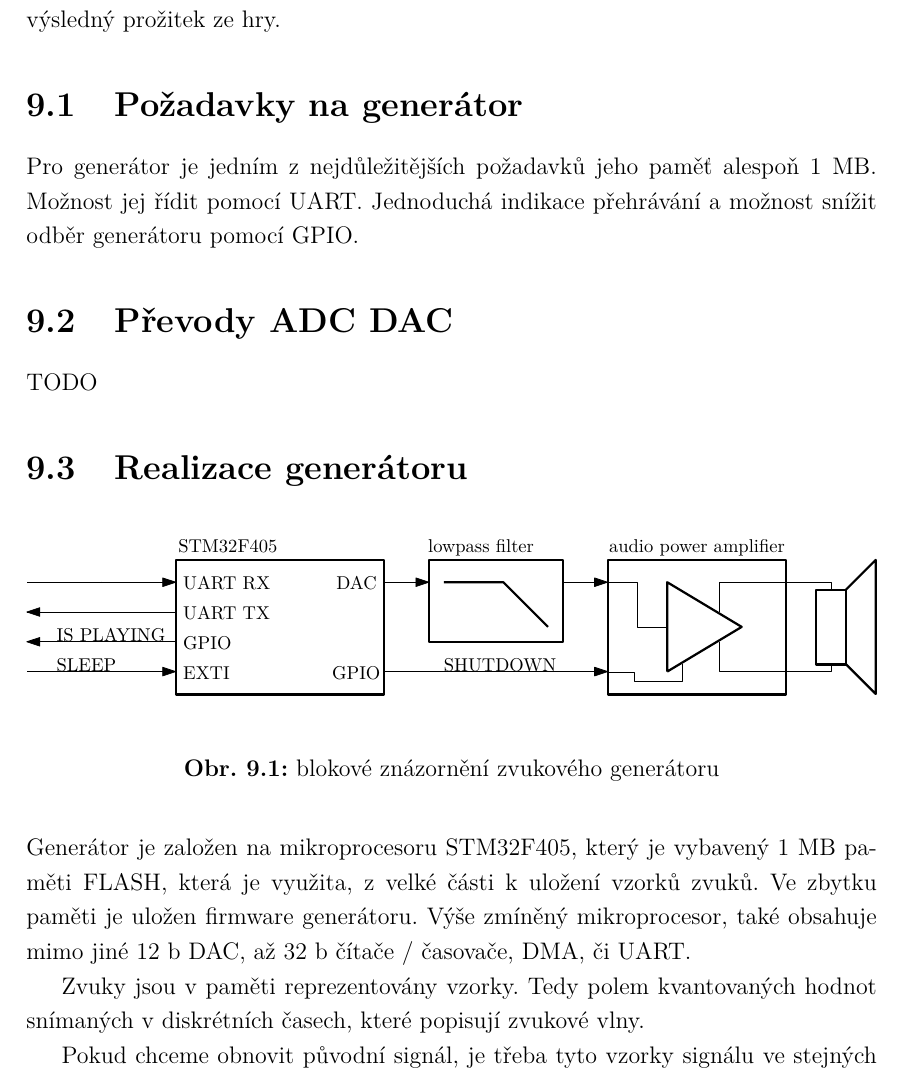
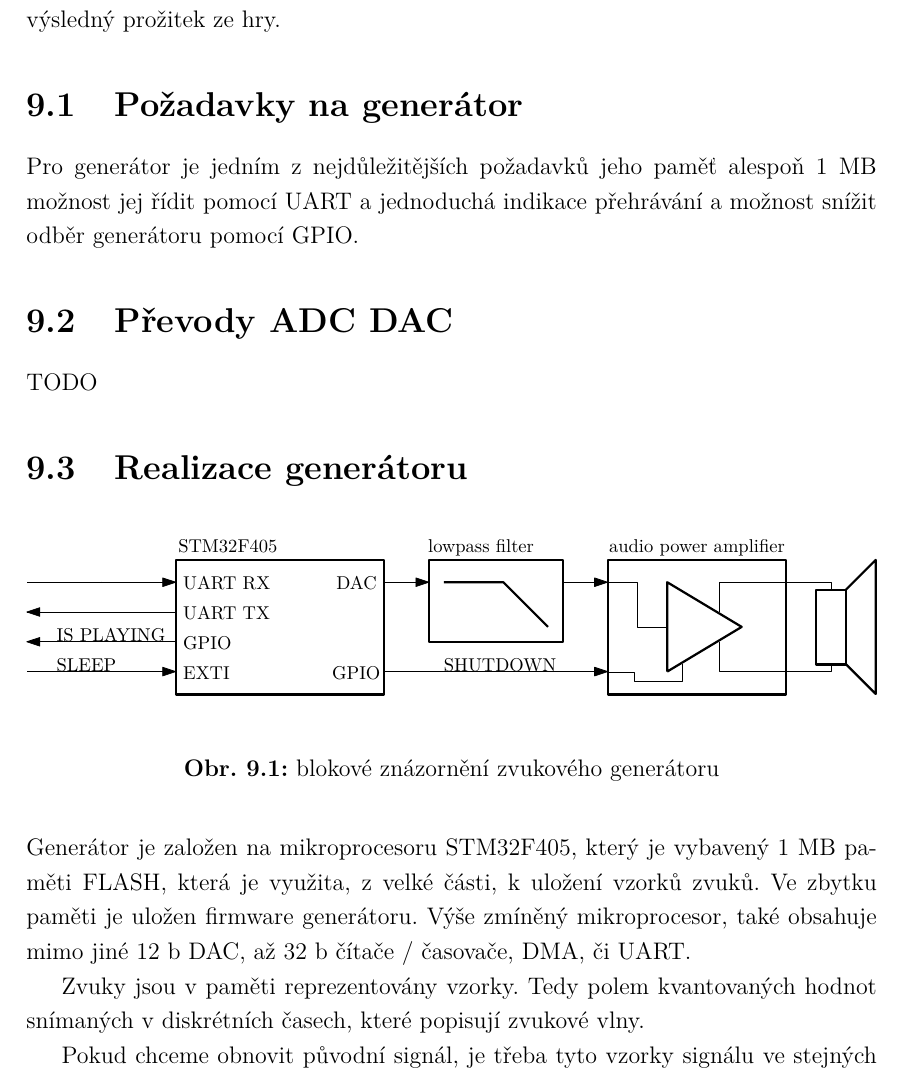
Before and after one commit to wykys/vut-bachelor-thesis, a LaTeX thesis (book.tex, which reads book/text/solution/zvuky.tex): part of page 42 of 68, cut so that both start at the same text. Compiled offline with pdfLaTeX.

Commit message:
Update zvuky.tex

```diff
--- a/book/text/solution/zvuky.tex
+++ b/book/text/solution/zvuky.tex
@@ -2,7 +2,7 @@
 Zvukový generátor je důležitou součástí \zkratka{LG} vesty. Zajišťuje generování zvuků, jejichž stěžejním cílem je informování hráčů o aktuálním dělení v aréně a také zlepšují výsledný prožitek ze hry.
 
 \section{Požadavky na generátor}
-Pro generátor je jedním z nejdůležitějších požadavků jeho paměť alespoň 1~\jedn{MB}. Možnost jej řídit pomocí \zkratka{UART}. Jednoduchá indikace přehrávání a možnost snížit odběr generátoru pomocí GPIO.
+Pro generátor je jedním z nejdůležitějších požadavků jeho paměť alespoň 1~\jedn{MB} možnost jej řídit pomocí \zkratka{UART} a jednoduchá indikace přehrávání a možnost snížit odběr generátoru pomocí GPIO.
 
 \section{Převody ADC DAC}
 TODO
@@ -16,7 +16,7 @@ TODO
     \caption{blokové znázornění zvukového generátoru}
 \end{figure}
 
-Generátor je založen na mikroprocesoru STM32F405, který je vybavený 1~\jedn{MB} paměti FLASH, která je využita, z velké části k uložení vzorků zvuků. Ve zbytku paměti je uložen firmware generátoru. Výše zmíněný mikroprocesor, také obsahuje mimo jiné 12~\jedn{b} DAC, až 32\jedn~{b} čítače / časovače, DMA, či
+Generátor je založen na mikroprocesoru STM32F405, který je vybavený 1~\jedn{MB} paměti FLASH, která je využita, z velké části, k uložení vzorků zvuků. Ve zbytku paměti je uložen firmware generátoru. Výše zmíněný mikroprocesor, také obsahuje mimo jiné 12~\jedn{b} DAC, až 32\jedn~{b} čítače / časovače, DMA, či
 UART.
 
 Zvuky jsou v paměti reprezentovány vzorky. Tedy polem kvantovaných hodnot snímaných v diskrétních časech, které popisují zvukové vlny.
```
